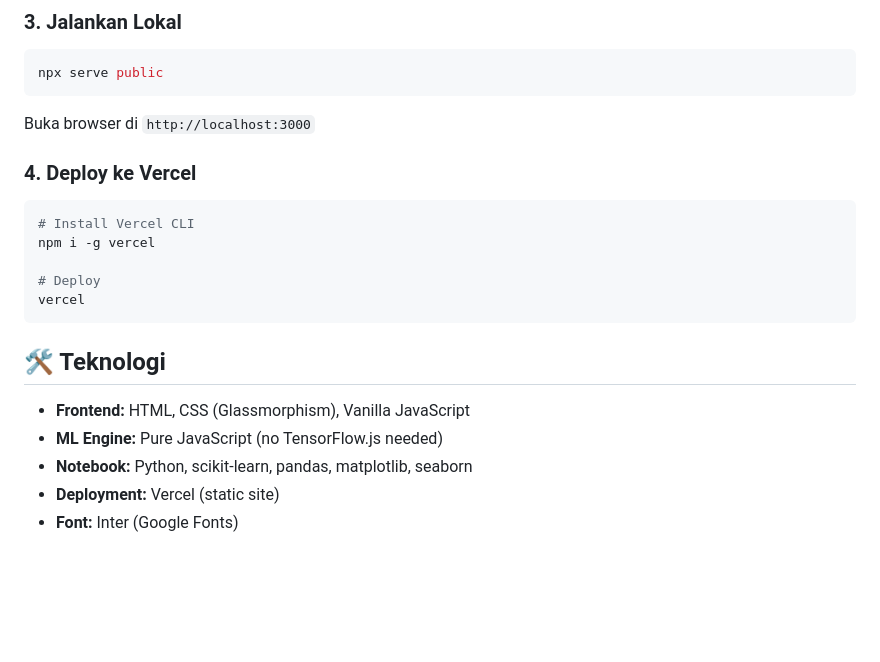
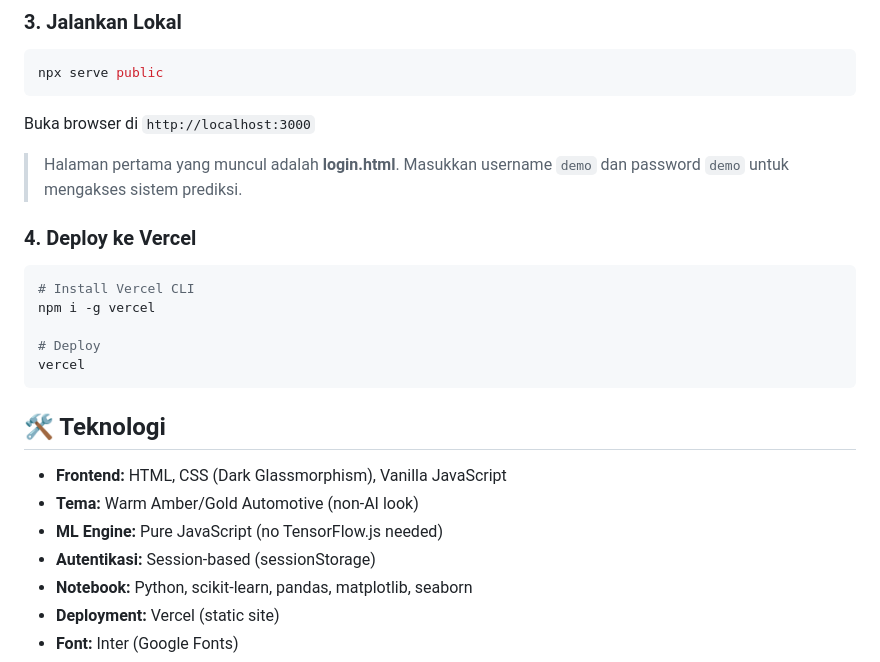
Before and after one commit to KevinViago/used_car_sales_prediction, a Markdown page: README.md, the part around one of its changes. Rendered like a GitHub page; blank space fills up the shorter version.

````diff
--- a/README.md
+++ b/README.md
@@ -78,6 +109,8 @@ npx serve public
 
 Buka browser di `http://localhost:3000`
 
+> Halaman pertama yang muncul adalah **login.html**. Masukkan username `demo` dan password `demo` untuk mengakses sistem prediksi.
+
 ### 4. Deploy ke Vercel
 
 ```bash
@@ -90,8 +123,10 @@ vercel
 
 ## 🛠 Teknologi
 
-- **Frontend:** HTML, CSS (Glassmorphism), Vanilla JavaScript
+- **Frontend:** HTML, CSS (Dark Glassmorphism), Vanilla JavaScript
+- **Tema:** Warm Amber/Gold Automotive (non-AI look)
 - **ML Engine:** Pure JavaScript (no TensorFlow.js needed)
+- **Autentikasi:** Session-based (sessionStorage)
 - **Notebook:** Python, scikit-learn, pandas, matplotlib, seaborn
 - **Deployment:** Vercel (static site)
 - **Font:** Inter (Google Fonts)
````
Also changed, not shown: other parts of README.md (+35 -4 lines).
